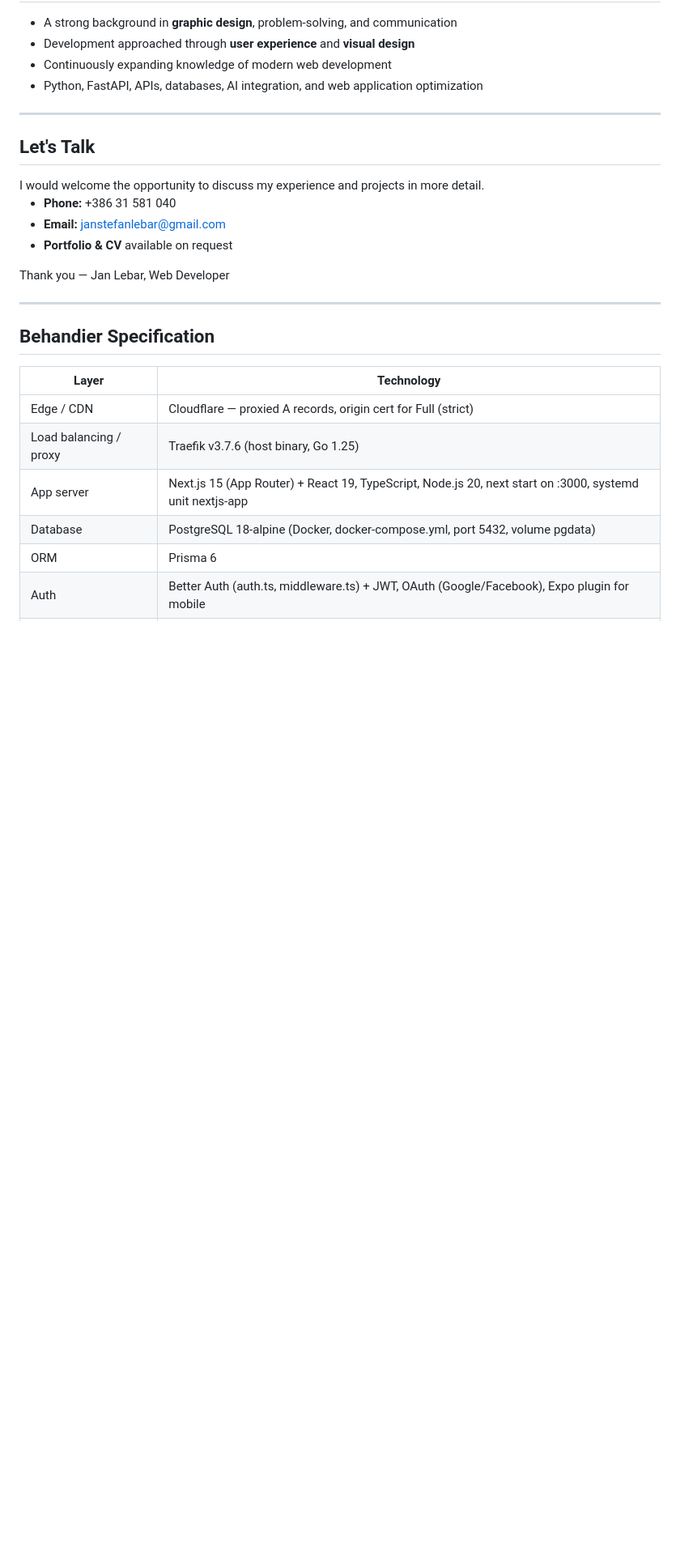
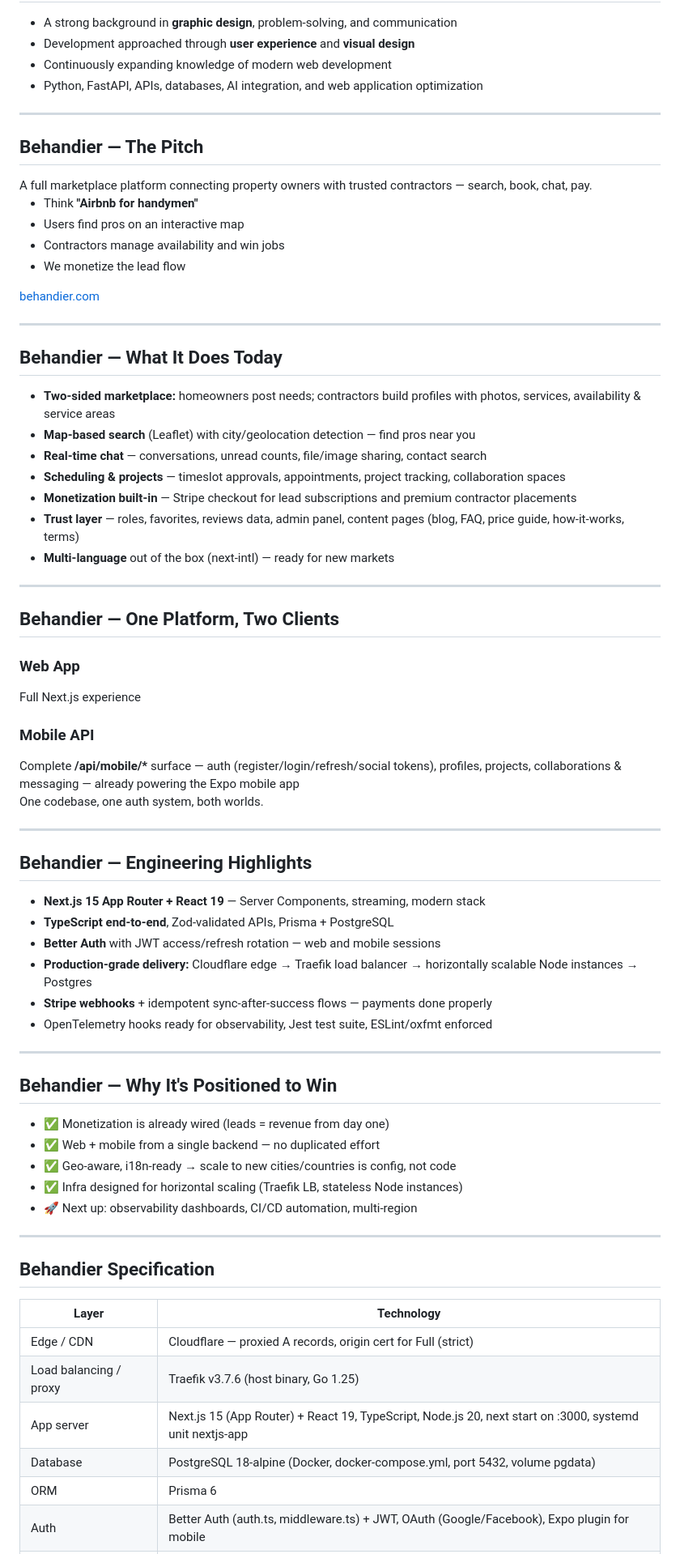
Before and after one commit to janlebar/PresentationForViaduct, a Markdown page: presentation.md, the part around one of its changes. Shown at 81% size. Rendered like a GitHub page; blank space fills up the shorter version.

Commit message:
Reorder slides, add Behandier pitch section, move contact to end

```diff
--- a/presentation.md
+++ b/presentation.md
@@ -144,19 +137,75 @@ A portfolio website built with <b>Vue.js</b> and <b>Nuxt</b>.
 
 ---
 
-## <span class="icon-blue"></span> Let's Talk
+## <span class="icon-blue"></span> Behandier — The Pitch
 
 <div class="highlight-box">
-I would welcome the opportunity to discuss my experience and projects in more detail.
+A full marketplace platform connecting property owners with trusted contractors — search, book, chat, pay.
 </div>
 
-- <span class="icon-blue"></span> <b>Phone:</b> +386 31 581 040
-- <span class="icon-blue"></span> <b>Email:</b> janstefanlebar@gmail.com
-- <span class="icon-blue"></span> <b>Portfolio & CV</b> available on request
+- <span class="icon-blue"></span> Think <b>"Airbnb for handymen"</b>
+- <span class="icon-blue"></span> Users find pros on an interactive map
+- <span class="icon-blue"></span> Contractors manage availability and win jobs
+- <span class="icon-green"></span> We monetize the lead flow
 
-<div style="margin-top: 1em; text-align: center; color: #95a5a6; font-style: italic;">
-Thank you — Jan Lebar, Web Developer
+<div style="margin-top: 0.6em;">
+<a href="https://behandier.com" style="color: #3498db;">behandier.com</a>
 </div>
+
+---
+
+## <span class="icon-blue"></span> Behandier — What It Does Today
+
+- <span class="icon-blue"></span> <b>Two-sided marketplace:</b> homeowners post needs; contractors build profiles with photos, services, availability & service areas
+- <span class="icon-blue"></span> <b>Map-based search</b> (Leaflet) with city/geolocation detection — find pros near you
+- <span class="icon-blue"></span> <b>Real-time chat</b> — conversations, unread counts, file/image sharing, contact search
+- <span class="icon-blue"></span> <b>Scheduling & projects</b> — timeslot approvals, appointments, project tracking, collaboration spaces
+- <span class="icon-blue"></span> <b>Monetization built-in</b> — Stripe checkout for lead subscriptions and premium contractor placements
+- <span class="icon-blue"></span> <b>Trust layer</b> — roles, favorites, reviews data, admin panel, content pages (blog, FAQ, price guide, how-it-works, terms)
+- <span class="icon-green"></span> <b>Multi-language</b> out of the box (next-intl) — ready for new markets
+
+---
+
+## <span class="icon-blue"></span> Behandier — One Platform, Two Clients
+
+<div class="two-column">
+
+<div class="feature-card">
+<h3><span class="icon-blue"></span> Web App</h3>
+Full Next.js experience
+</div>
+
+<div class="feature-card">
+<h3><span class="icon-blue"></span> Mobile API</h3>
+Complete <b>/api/mobile/*</b> surface — auth (register/login/refresh/social tokens), profiles, projects, collaborations & messaging — already powering the Expo mobile app
+</div>
+
+</div>
+
+<div class="highlight-box">
+One codebase, one auth system, both worlds.
+</div>
+
+---
+
+## <span class="icon-blue"></span> Behandier — Engineering Highlights
+
+- <span class="icon-blue"></span> <b>Next.js 15 App Router + React 19</b> — Server Components, streaming, modern stack
+- <span class="icon-blue"></span> <b>TypeScript end-to-end</b>, Zod-validated APIs, Prisma + PostgreSQL
+- <span class="icon-blue"></span> <b>Better Auth</b> with JWT access/refresh rotation — web and mobile sessions
+- <span class="icon-blue"></span> <b>Production-grade delivery:</b> Cloudflare edge → Traefik load balancer → horizontally scalable Node instances → Postgres
+- <span class="icon-blue"></span> <b>Stripe webhooks</b> + idempotent sync-after-success flows — payments done properly
+- <span class="icon-green"></span> OpenTelemetry hooks ready for observability, Jest test suite, ESLint/oxfmt enforced
+
+---
+
+## <span class="icon-blue"></span> Behandier — Why It's Positioned to Win
+
+- ✅ Monetization is already wired (leads = revenue from day one)
+- ✅ Web + mobile from a single backend — no duplicated effort
+- ✅ Geo-aware, i18n-ready → scale to new cities/countries is config, not code
+- ✅ Infra designed for horizontal scaling (Traefik LB, stateless Node instances)
+- 🚀 Next up: observability dashboards, CI/CD automation, multi-region
 
 ---
 
```
Also changed, not shown: other parts of presentation.md (+16 -7 lines).
